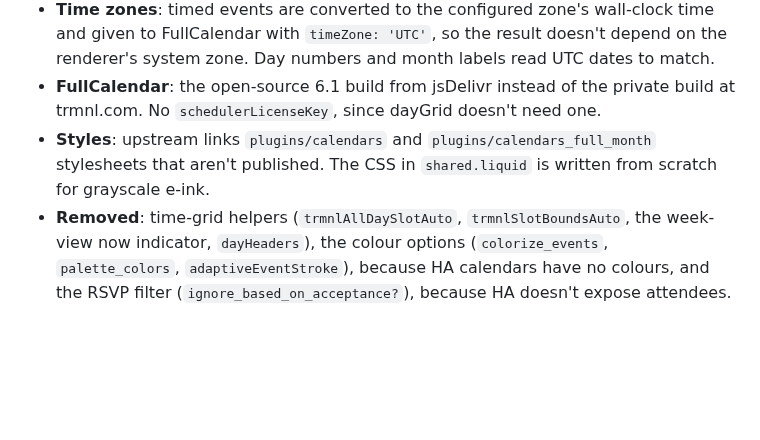
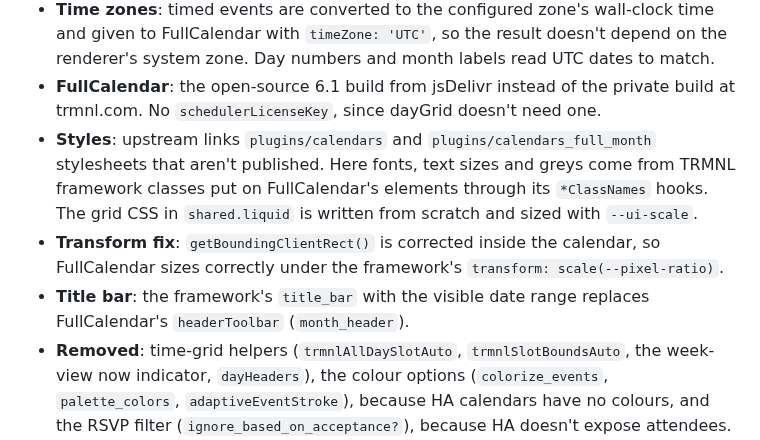
Before and after one commit to BartSchuurmans/trmnl-homeassistant-calendar, a Markdown page: UPSTREAM.md, the part around the change. Rendered like a GitHub page; blank space fills up the shorter version.

```diff
--- a/UPSTREAM.md
+++ b/UPSTREAM.md
@@ -33,8 +33,13 @@ Forked from [usetrmnl/plugins](https://github.com/usetrmnl/plugins), `lib/calend
 - **FullCalendar**: the open-source 6.1 build from jsDelivr instead of the private
   build at trmnl.com. No `schedulerLicenseKey`, since dayGrid doesn't need one.
 - **Styles**: upstream links `plugins/calendars` and `plugins/calendars_full_month`
-  stylesheets that aren't published. The CSS in `shared.liquid` is written from scratch
-  for grayscale e-ink.
+  stylesheets that aren't published. Here fonts, text sizes and greys come from TRMNL
+  framework classes put on FullCalendar's elements through its `*ClassNames` hooks. The
+  grid CSS in `shared.liquid` is written from scratch and sized with `--ui-scale`.
+- **Transform fix**: `getBoundingClientRect()` is corrected inside the calendar, so
+  FullCalendar sizes correctly under the framework's `transform: scale(--pixel-ratio)`.
+- **Title bar**: the framework's `title_bar` with the visible date range replaces
+  FullCalendar's `headerToolbar` (`month_header`).
 - **Removed**: time-grid helpers (`trmnlAllDaySlotAuto`, `trmnlSlotBoundsAuto`, the
   week-view now indicator, `dayHeaders`), the colour options (`colorize_events`,
   `palette_colors`, `adaptiveEventStroke`), because HA calendars have no colours, and the
```
Also changed, not shown: README.md (+33 -7 lines), docs/preview-1bit-adapt.png, docs/preview-1bit-dither.png, docs/preview.png, 4 other files.
